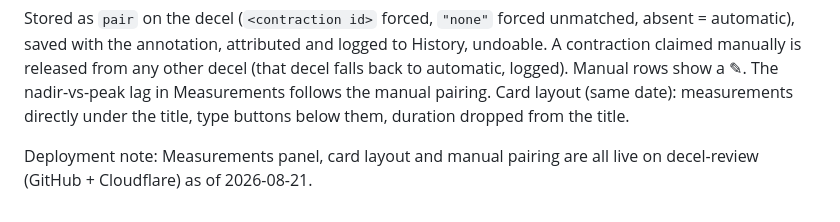
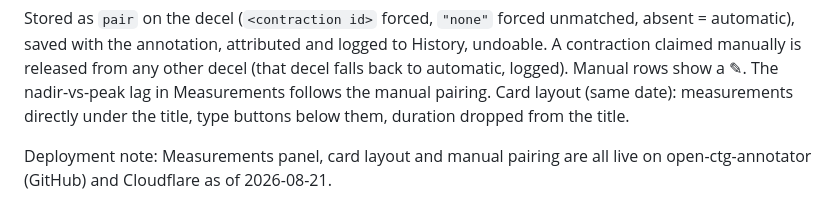
Before and after one commit to mli55/open-ctg-annotator, a Markdown page: tool/README.md, the part around the change. GitHub-like rendering.

Commit message:
Rename repository to open-ctg-annotator

```diff
--- a/tool/README.md
+++ b/tool/README.md
@@ -175,4 +175,4 @@ pairing. Card layout (same date): measurements directly under the title,
 type buttons below them, duration dropped from the title.
 
 Deployment note: Measurements panel, card layout and manual pairing are
-all live on decel-review (GitHub + Cloudflare) as of 2026-08-21.
+all live on open-ctg-annotator (GitHub) and Cloudflare as of 2026-08-21.
```
